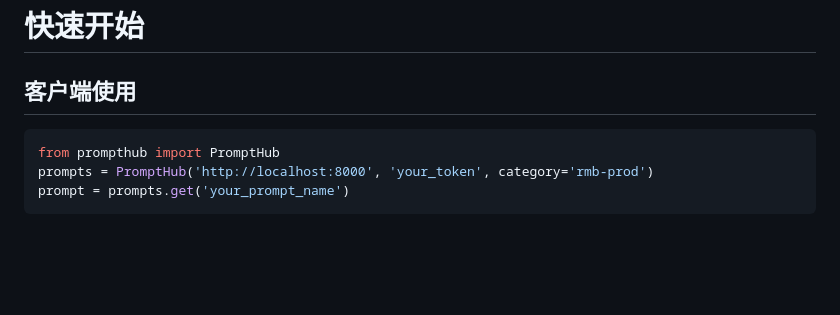
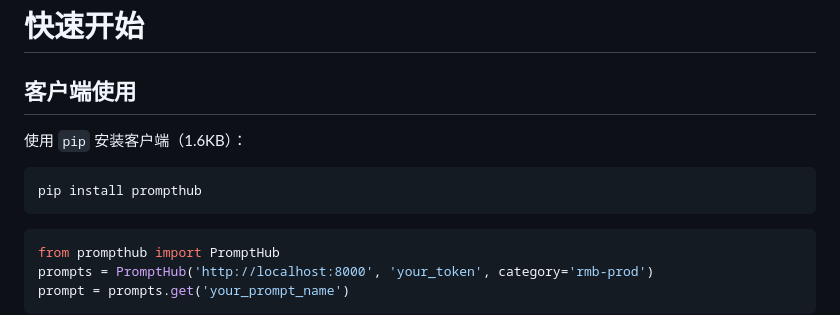
Before and after one commit to narenaryan/Vidura, a Markdown page: README_CN.md, the part around the change. Rendered like a GitHub page; blank space fills up the shorter version.

````diff
--- a/README_CN.md
+++ b/README_CN.md
@@ -72,6 +72,12 @@
 
 ## 客户端使用
 
+使用 `pip` 安装客户端（1.6KB）：
+
+```shell
+pip install prompthub
+```
+
 ```python
 from prompthub import PromptHub
 prompts = PromptHub('http://localhost:8000', 'your_token', category='rmb-prod')
````
Also changed, not shown: README.md (+6 -0 lines).
